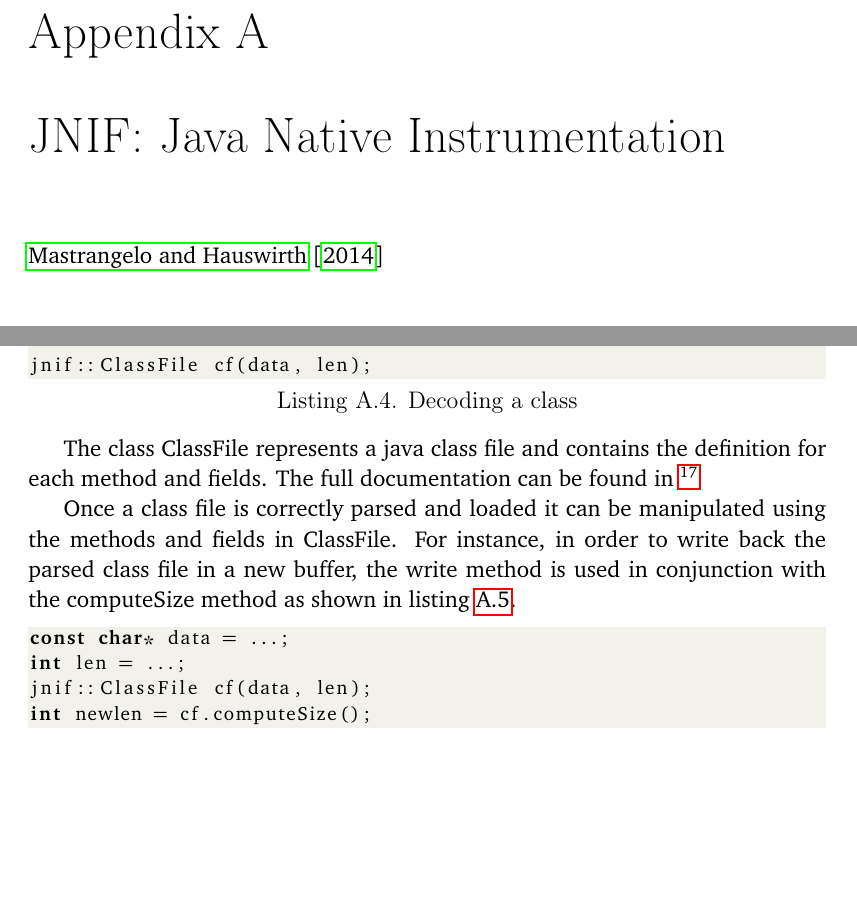
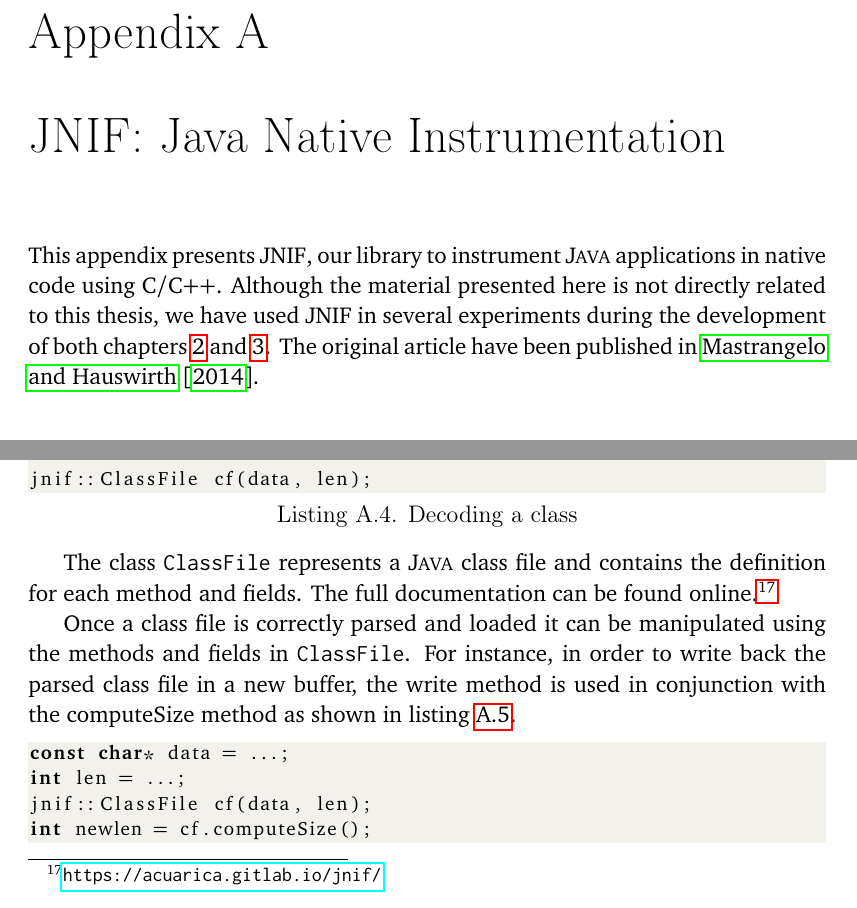
Before and after one commit to acuarica/phd-thesis, a LaTeX thesis (phd-thesis.tex, which reads cha-ap-jnif.tex, chapters/jnif/sec-usage.tex): two parts of pages 83 and 89 of 116, joined at a grey line, cut so that both start at the same text, the shorter picture padded with empty space. Compiled offline with pdfLaTeX.

Commit message:
Intro to jnif appendix.

```diff
--- a/cha-ap-jnif.tex
+++ b/cha-ap-jnif.tex
@@ -1,6 +1,8 @@
 \chapter{\jnif{}: Java Native Instrumentation}
 
-\cite{mastrangeloJNIFJavaNative2014}
+This appendix presents \jnif{}, our library to instrument \java{} applications in native code using \cc{}/\cpp{}.
+Although the material presented here is not directly related to this thesis, we have used \jnif{} in several experiments during the development of both chapters \ref{cha:unsafe} and \ref{cha:casts}.
+The original article have been published in \cite{mastrangeloJNIFJavaNative2014}.
 
 \input{chapters/jnif/sec-introduction}
 \input{chapters/jnif/sec-relatedwork}
--- a/chapters/jnif/sec-usage.tex
+++ b/chapters/jnif/sec-usage.tex
@@ -112,12 +112,11 @@ int len = ...;
 jnif::ClassFile cf(data, len);
 \end{lstlisting}
 
-The class ClassFile represents a java class file and contains the definition for each method and fields.
-The full documentation can be found in~\footnote{http://acuarica.bitbucket.org/jnif/docs/}
+The class \code{ClassFile} represents a \java{} class file and contains the definition for each method and fields.
+The full documentation can be found online.\footnote{\url{https://acuarica.gitlab.io/jnif/}}
 
-Once a class file is correctly parsed and loaded it can be manipulated using the methods and fields in ClassFile.
-For instance, in order to write back the parsed class file in a new buffer,
-the write method is used in conjunction with the computeSize method as shown in listing~\ref{usage-write}.
+Once a class file is correctly parsed and loaded it can be manipulated using the methods and fields in \code{ClassFile}.
+For instance, in order to write back the parsed class file in a new buffer, the write method is used in conjunction with the computeSize method as shown in listing~\ref{usage-write}.
 
 \begin{lstlisting}[caption=Encoding a class,label=usage-write]
 const char* data = ...;
```
Also changed, not shown: chapters/jnif/sec-usage.tex (4 more changed lines).
